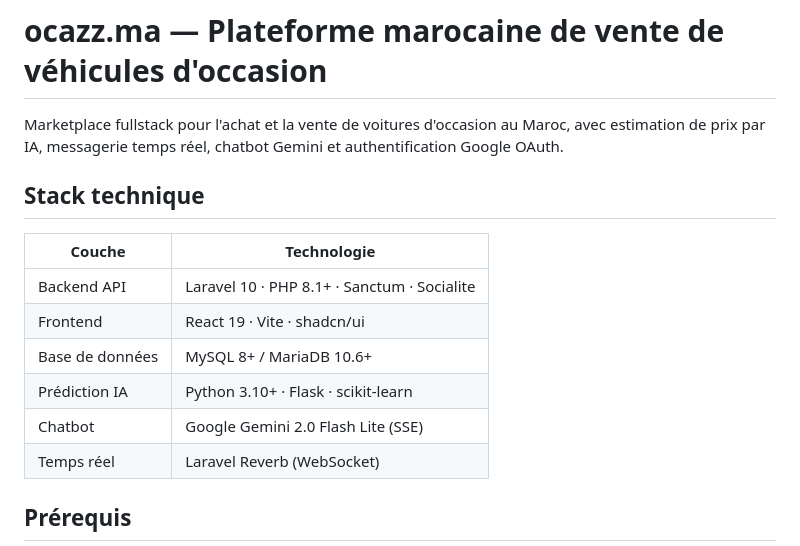
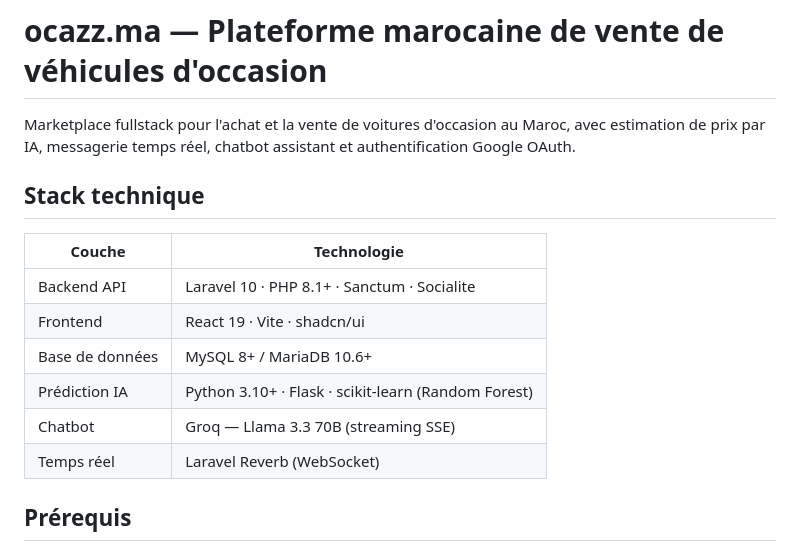
Before and after one commit to yvcinne/ocazz, a Markdown page: README.md, the part around one of its changes. Drawn GitHub-style.

```diff
--- a/README.md
+++ b/README.md
@@ -1,6 +1,6 @@
 # ocazz.ma — Plateforme marocaine de vente de véhicules d'occasion
 
-Marketplace fullstack pour l'achat et la vente de voitures d'occasion au Maroc, avec estimation de prix par IA, messagerie temps réel, chatbot Gemini et authentification Google OAuth.
+Marketplace fullstack pour l'achat et la vente de voitures d'occasion au Maroc, avec estimation de prix par IA, messagerie temps réel, chatbot assistant et authentification Google OAuth.
 
 ## Stack technique
 
@@ -9,8 +9,8 @@ Marketplace fullstack pour l'achat et la vente de voitures d'occasion au Maroc,
 | Backend API | Laravel 10 · PHP 8.1+ · Sanctum · Socialite |
 | Frontend | React 19 · Vite · shadcn/ui |
 | Base de données | MySQL 8+ / MariaDB 10.6+ |
-| Prédiction IA | Python 3.10+ · Flask · scikit-learn |
-| Chatbot | Google Gemini 2.0 Flash Lite (SSE) |
+| Prédiction IA | Python 3.10+ · Flask · scikit-learn (Random Forest) |
+| Chatbot | Groq — Llama 3.3 70B (streaming SSE) |
 | Temps réel | Laravel Reverb (WebSocket) |
 
 ## Prérequis
```
Also changed, not shown: other parts of README.md (+95 -15 lines).
